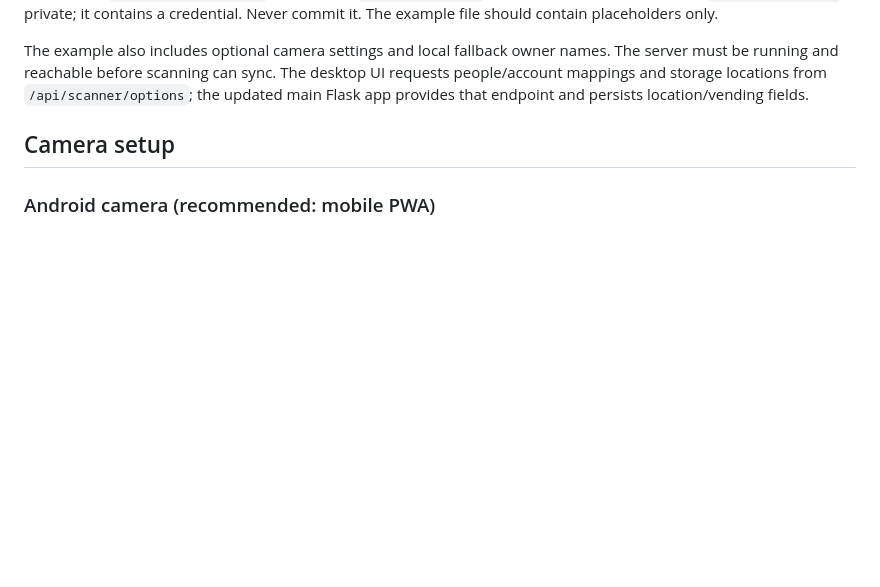
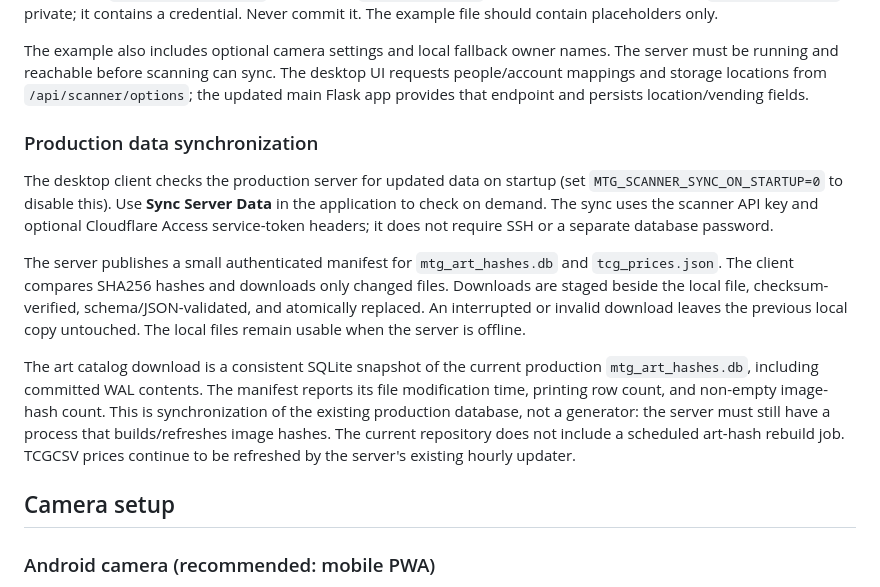
Before and after one commit to Woytsekj/CardScanner, a Markdown page: scanner-client/README.md, the part around the change. Drawn GitHub-style; blank space fills up the shorter version.

Commit message:
Document desktop production data sync behavior

```diff
--- a/scanner-client/README.md
+++ b/scanner-client/README.md
@@ -83,6 +83,14 @@ Use the actual server URL that is reachable from the scanner computer. For LAN-o
 **Important:** `MTG_SCANNER_API_KEY` must match `SCANNER_API_KEY` configured on the server. Keep `scanner.env.fish` private; it contains a credential. Never commit it. The example file should contain placeholders only.
 
 The example also includes optional camera settings and local fallback owner names. The server must be running and reachable before scanning can sync. The desktop UI requests people/account mappings and storage locations from `/api/scanner/options`; the updated main Flask app provides that endpoint and persists location/vending fields.
+
+### Production data synchronization
+
+The desktop client checks the production server for updated data on startup (set `MTG_SCANNER_SYNC_ON_STARTUP=0` to disable this). Use **Sync Server Data** in the application to check on demand. The sync uses the scanner API key and optional Cloudflare Access service-token headers; it does not require SSH or a separate database password.
+
+The server publishes a small authenticated manifest for `mtg_art_hashes.db` and `tcg_prices.json`. The client compares SHA256 hashes and downloads only changed files. Downloads are staged beside the local file, checksum-verified, schema/JSON-validated, and atomically replaced. An interrupted or invalid download leaves the previous local copy untouched. The local files remain usable when the server is offline.
+
+The art catalog download is a consistent SQLite snapshot of the current production `mtg_art_hashes.db`, including committed WAL contents. The manifest reports its file modification time, printing row count, and non-empty image-hash count. This is synchronization of the existing production database, not a generator: the server must still have a process that builds/refreshes image hashes. The current repository does not include a scheduled art-hash rebuild job. TCGCSV prices continue to be refreshed by the server's existing hourly updater.
 
 ## Camera setup
 
```
